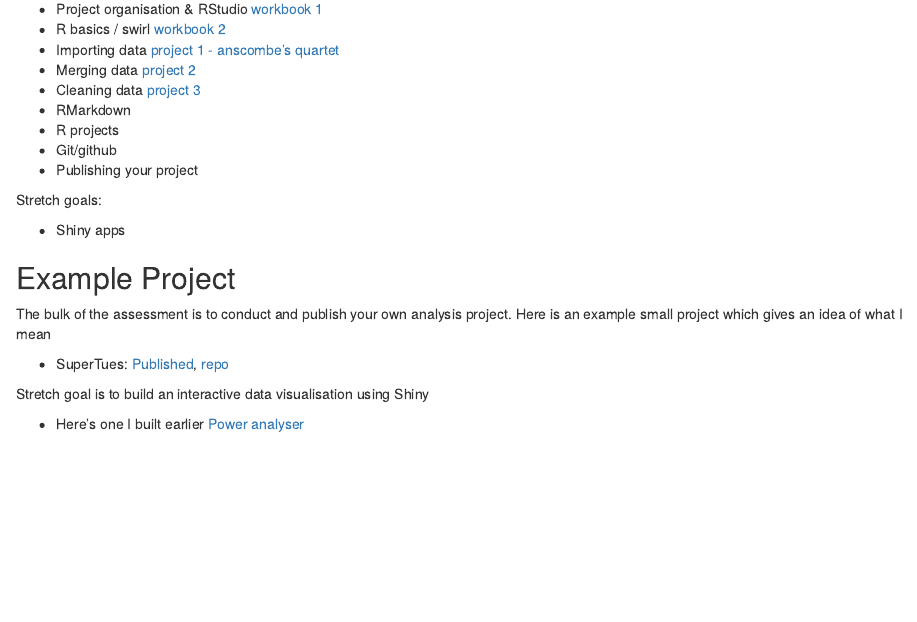
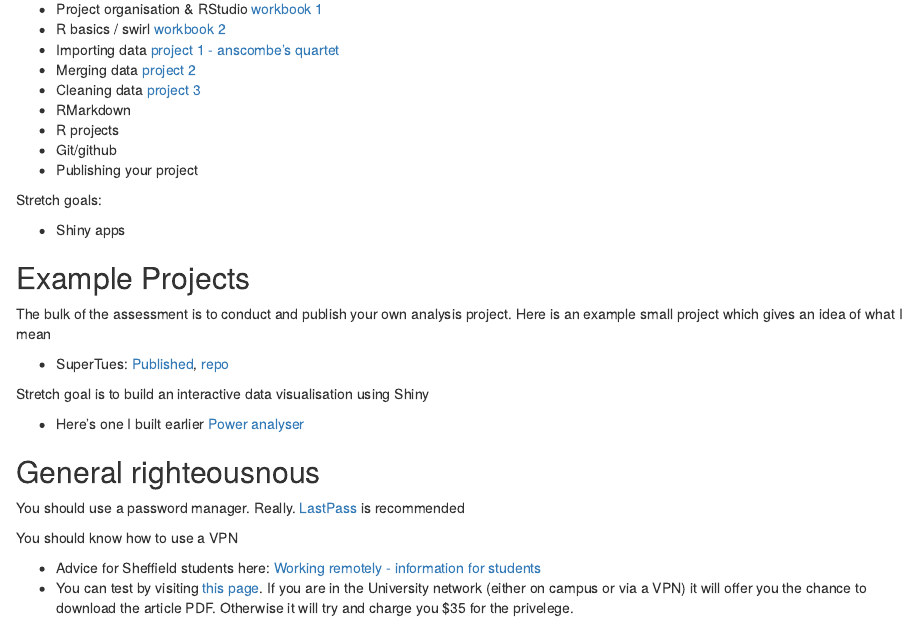
Before and after one commit to tomstafford/psy6422, an R Markdown document (index.rmd): the page in a window 1100 px wide, from 560 px down. The pictures show the output file index.html that the author committed with the source, opened offline.

Commit message:
general righteousness

```diff
--- a/index.rmd
+++ b/index.rmd
@@ -36,7 +36,7 @@ Stretch goals:
 
 * Shiny apps
 
-## Example Project
+## Example Projects
 
 The bulk of the assessment is to conduct and publish your own analysis project. Here is an example small project which gives an idea of what I mean
 
@@ -45,3 +45,12 @@ The bulk of the assessment is to conduct and publish your own analysis project.
 Stretch goal is to build an interactive data visualisation using Shiny
 
 * Here's one I built earlier [Power analyser](https://sheffield-university.shinyapps.io/decision_power/)
+
+## General righteousnous
+
+You should use a password manager. Really. [LastPass](https://www.lastpass.com) is recommended
+
+You should know how to use a VPN
+
+* Advice for Sheffield students here: [Working remotely - information for students](https://www.sheffield.ac.uk/it-services/remote/students)
+* You can test by visiting [this page](https://journals.sagepub.com/doi/full/10.1177/0956797613511466). If you are in the University network (either on campus or via a VPN) it will offer you the chance to download the article PDF. Otherwise it will try and charge you $35 for the privelege.
```
Also changed, not shown: index.html.
